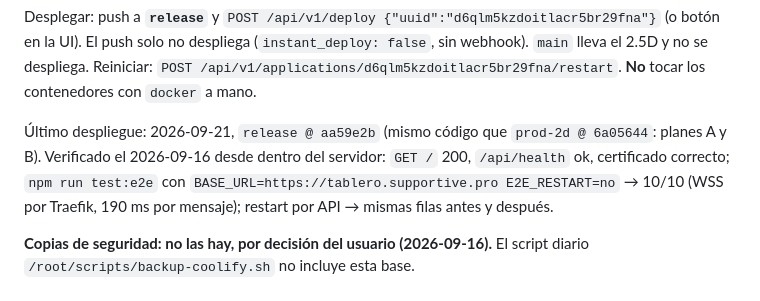
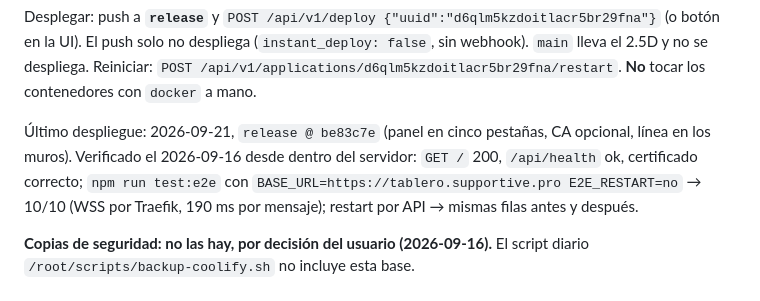
Before and after one commit to JorgeForero02/JA-VTT, a Markdown page: docs/03-despliegue.md, the part around the change. Drawn GitHub-style.

```diff
--- a/docs/03-despliegue.md
+++ b/docs/03-despliegue.md
@@ -19,7 +19,7 @@ Desplegar: push a **`release`** y `POST /api/v1/deploy {"uuid":"d6qlm5kzdoitlacr
 UI). El push solo no despliega (`instant_deploy: false`, sin webhook). `main` lleva el 2.5D y no se despliega. Reiniciar: `POST /api/v1/applications/d6qlm5kzdoitlacr5br29fna/restart`. **No** tocar los
 contenedores con `docker` a mano.
 
-Último despliegue: 2026-09-21, `release @ aa59e2b` (mismo código que `prod-2d @ 6a05644`: planes A y B). Verificado el 2026-09-16 desde dentro del servidor: `GET /` 200, `/api/health` ok, certificado
+Último despliegue: 2026-09-21, `release @ be83c7e` (panel en cinco pestañas, CA opcional, línea en los muros). Verificado el 2026-09-16 desde dentro del servidor: `GET /` 200, `/api/health` ok, certificado
 correcto; `npm run test:e2e` con `BASE_URL=https://tablero.supportive.pro E2E_RESTART=no` → 10/10
 (WSS por Traefik, 190 ms por mensaje); restart por API → mismas filas antes y después.
 
```
Also changed, not shown: docs/07-historial.md (+6 -0 lines).
